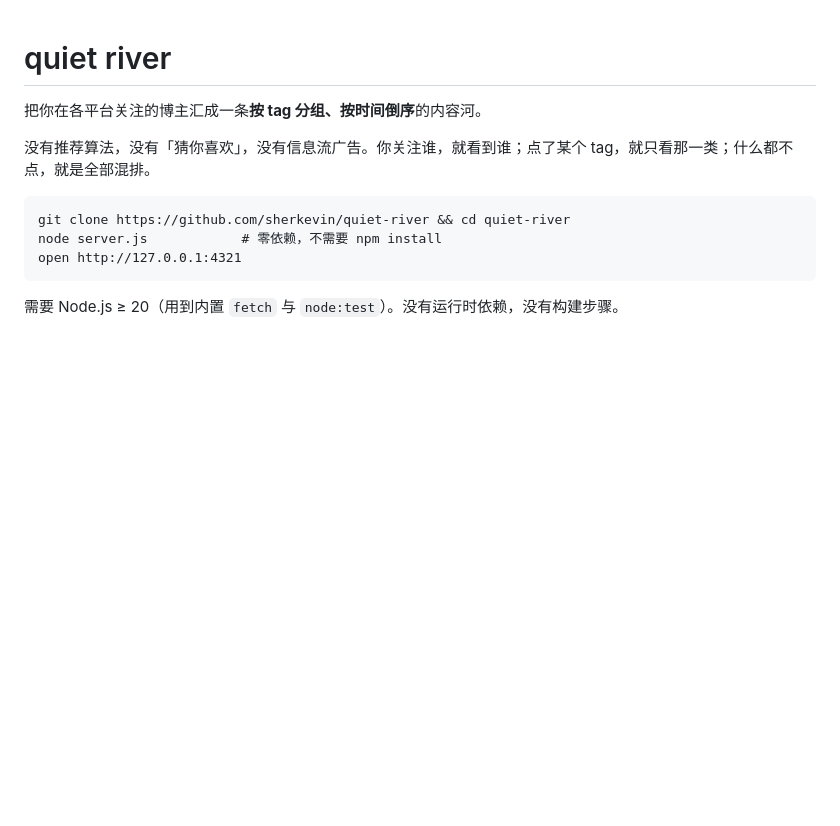
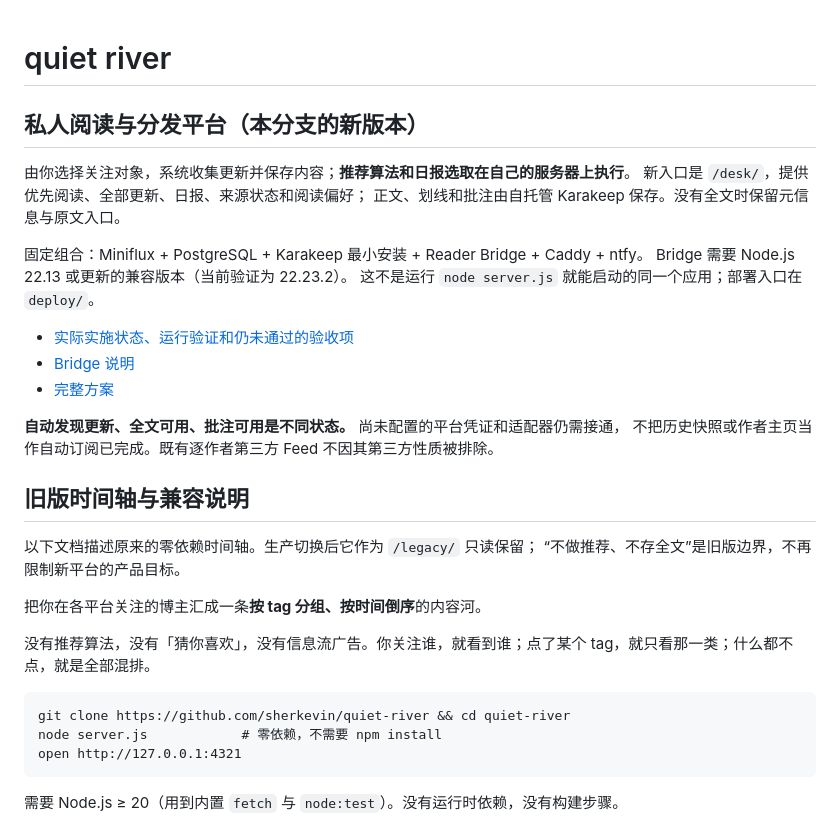
Before and after one commit to sherkevin/quiet-river, a Markdown page: README.md, the part around the change. GitHub-like rendering; blank space fills up the shorter version.

Commit message:
docs(reader): record verified rollout and explicit remaining integration gaps

```diff
--- a/README.md
+++ b/README.md
@@ -1,4 +1,26 @@
 # quiet river
+
+## 私人阅读与分发平台（本分支的新版本）
+
+由你选择关注对象，系统收集更新并保存内容；**推荐算法和日报选取在自己的服务器上执行**。
+新入口是 `/desk/`，提供优先阅读、全部更新、日报、来源状态和阅读偏好；
+正文、划线和批注由自托管 Karakeep 保存。没有全文时保留元信息与原文入口。
+
+固定组合：Miniflux + PostgreSQL + Karakeep 最小安装 + Reader Bridge + Caddy + ntfy。
+Bridge 需要 Node.js 22.13 或更新的兼容版本（当前验证为 22.23.2）。
+这不是运行 `node server.js` 就能启动的同一个应用；部署入口在 `deploy/`。
+
+- [实际实施状态、运行验证和仍未通过的验收项](docs/implementation-status-20260917.md)
+- [Bridge 说明](docs/reader-platform-implementation.md)
+- [完整方案](docs/private-reader-platform-impl-v1.md)
+
+**自动发现更新、全文可用、批注可用是不同状态。** 尚未配置的平台凭证和适配器仍需接通，
+不把历史快照或作者主页当作自动订阅已完成。既有逐作者第三方 Feed 不因其第三方性质被排除。
+
+## 旧版时间轴与兼容说明
+
+以下文档描述原来的零依赖时间轴。生产切换后它作为 `/legacy/` 只读保留；
+“不做推荐、不存全文”是旧版边界，不再限制新平台的产品目标。
 
 把你在各平台关注的博主汇成一条**按 tag 分组、按时间倒序**的内容河。
 
```
Also changed, not shown: docs/implementation-status-20260917.md (+15 -0 lines).
